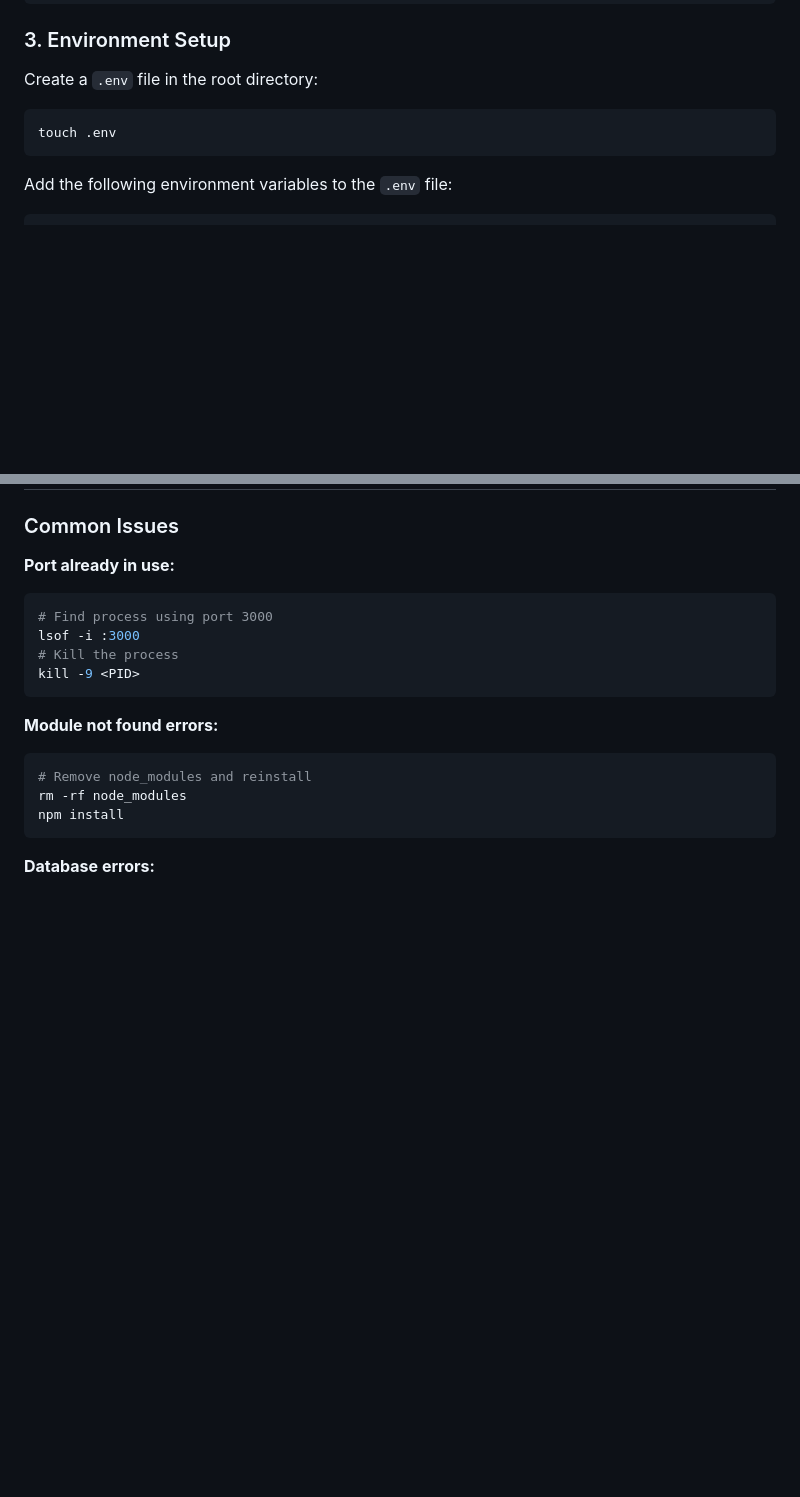
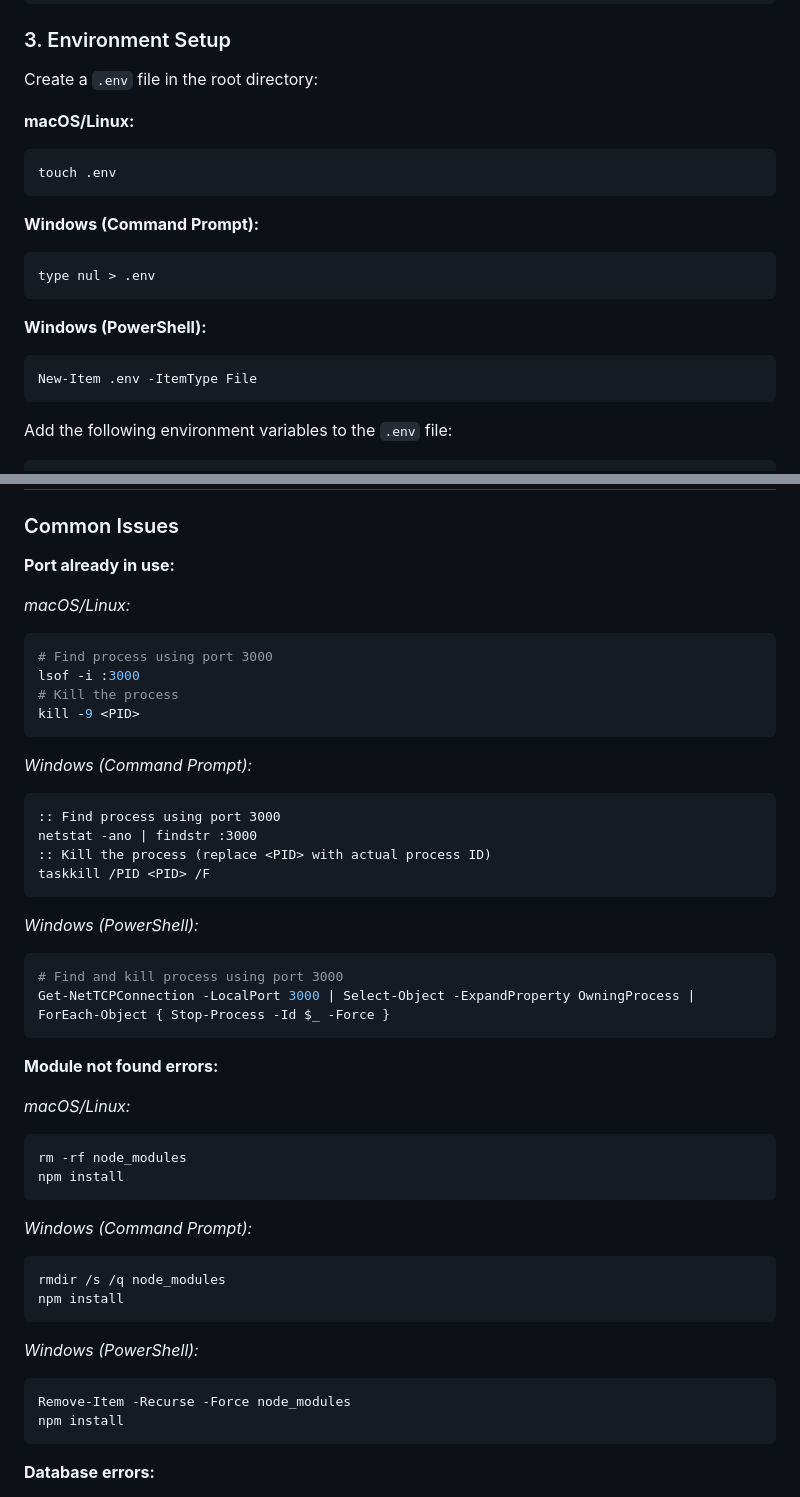
Before and after one commit to AbhiramK01/CarbonWise, a Markdown page: README.md, 2 parts joined by grey strips. Drawn GitHub-style; blank space fills up the shorter version.

Commit message:
Add Windows commands to README

````diff
--- a/README.md
+++ b/README.md
@@ -37,8 +37,19 @@ npm install
 
 Create a `.env` file in the root directory:
 
+**macOS/Linux:**
 ```bash
 touch .env
+```
+
+**Windows (Command Prompt):**
+```cmd
+type nul > .env
+```
+
+**Windows (PowerShell):**
+```powershell
+New-Item .env -ItemType File
 ```
 
 Add the following environment variables to the `.env` file:
@@ -122,6 +133,8 @@ carbonwise/
 ### Common Issues
 
 **Port already in use:**
+
+*macOS/Linux:*
 ```bash
 # Find process using port 3000
 lsof -i :3000
@@ -129,10 +142,37 @@ lsof -i :3000
 kill -9 <PID>
 ```
 
+*Windows (Command Prompt):*
+```cmd
+:: Find process using port 3000
+netstat -ano | findstr :3000
+:: Kill the process (replace <PID> with actual process ID)
+taskkill /PID <PID> /F
+```
+
+*Windows (PowerShell):*
+```powershell
+# Find and kill process using port 3000
+Get-NetTCPConnection -LocalPort 3000 | Select-Object -ExpandProperty OwningProcess | ForEach-Object { Stop-Process -Id $_ -Force }
+```
+
 **Module not found errors:**
+
+*macOS/Linux:*
 ```bash
-# Remove node_modules and reinstall
 rm -rf node_modules
+npm install
+```
+
+*Windows (Command Prompt):*
+```cmd
+rmdir /s /q node_modules
+npm install
+```
+
+*Windows (PowerShell):*
+```powershell
+Remove-Item -Recurse -Force node_modules
 npm install
 ```
 
````
